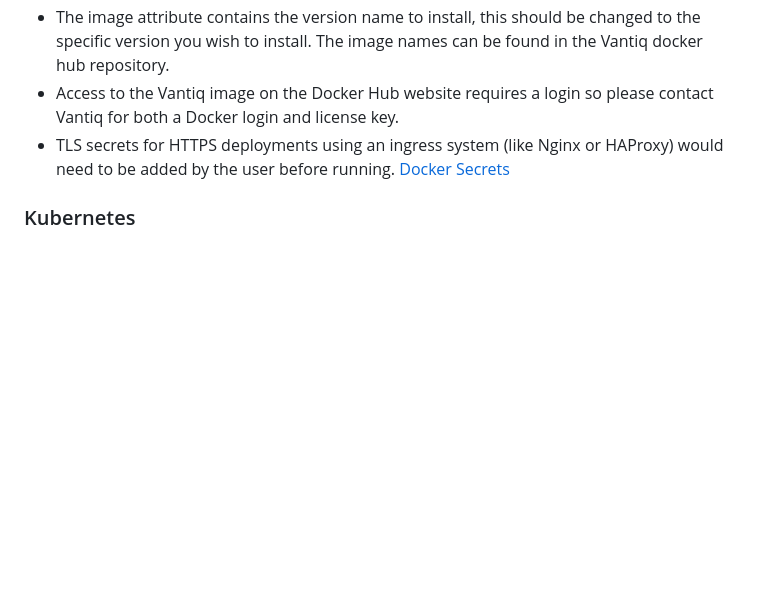
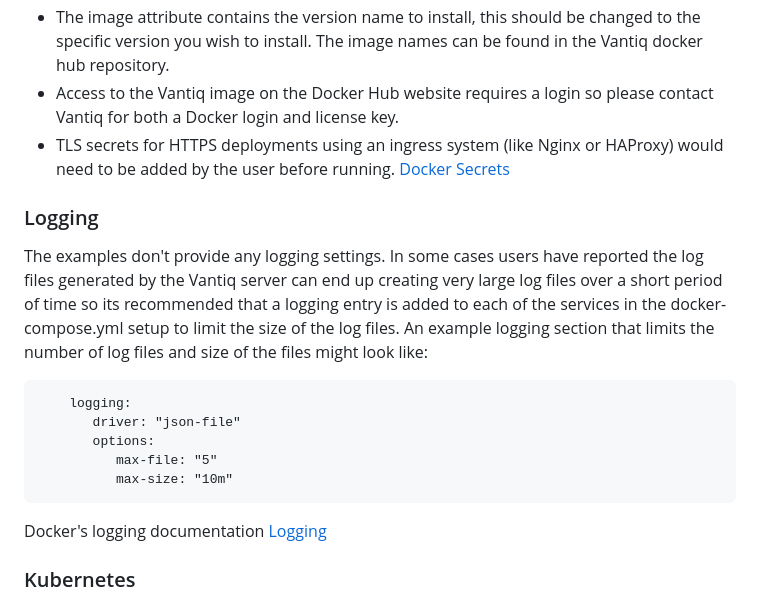
Before and after one commit to pburma/vantiqexamples, a Markdown page: docker_examples/README.md, the part around the change. Rendered like a GitHub page; blank space fills up the shorter version.

````diff
--- a/docker_examples/README.md
+++ b/docker_examples/README.md
@@ -17,6 +17,19 @@ Usage:
 * Access to the Vantiq image on the Docker Hub website requires a login so please contact Vantiq for both a Docker login and license key.
 * TLS secrets for HTTPS deployments using an ingress system (like Nginx or HAProxy) would need to be added by the user before running. [Docker Secrets](https://docs.docker.com/engine/swarm/secrets/)
 
+### Logging
+The examples don't provide any logging settings. In some cases users have reported the log files generated by the Vantiq server can end up creating very large log files over a short period of time so its recommended that a logging entry is added to each of the services in the docker-compose.yml setup to limit the size of the log files. An example logging section that limits the number of log files and size of the files might look like:
+```
+    logging:
+       driver: "json-file"
+       options:
+          max-file: "5"
+          max-size: "10m"
+```
+
+Docker's logging documentation [Logging](https://docs.docker.com/config/containers/logging/configure/)
+<br>
+
 ### Kubernetes
 
 These examples can be applied to Kubernetes pretty easily. The volume mounts for individual files and TLS secrets would go away and be converted into a configMap and much of the docker\-compose.yml file can be converted using [Kompose](https://kompose.io/) however some additional modifications to the converted .yml should be expected. Kubernetes is used for clustered deployments and one caveat here is that these are all Vantiq Edge examples which means running just 1 instance of each service as Vantiq Edge does not support clustering.
````
